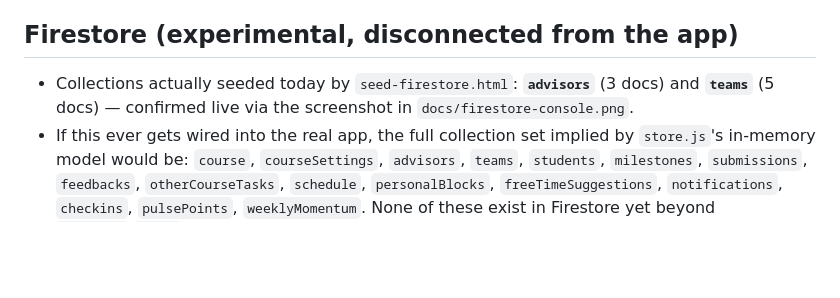
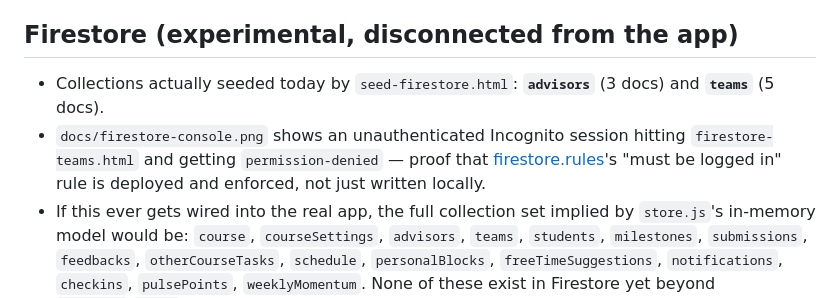
Before and after one commit to opongpangs-star/ProjectPulse2, a Markdown page: CLAUDE.md, the part around the change. Rendered like a GitHub page; blank space fills up the shorter version.

```diff
--- a/CLAUDE.md
+++ b/CLAUDE.md
@@ -32,7 +32,8 @@ This file provides guidance to Claude Code (claude.ai/code) when working with co
 
 ## Firestore (experimental, disconnected from the app)
 
-- Collections actually seeded today by `seed-firestore.html`: **`advisors`** (3 docs) and **`teams`** (5 docs) — confirmed live via the screenshot in `docs/firestore-console.png`.
+- Collections actually seeded today by `seed-firestore.html`: **`advisors`** (3 docs) and **`teams`** (5 docs).
+- `docs/firestore-console.png` shows an unauthenticated Incognito session hitting `firestore-teams.html` and getting `permission-denied` — proof that [firestore.rules](firestore.rules)'s "must be logged in" rule is deployed and enforced, not just written locally.
 - If this ever gets wired into the real app, the full collection set implied by `store.js`'s in-memory model would be: `course`, `courseSettings`, `advisors`, `teams`, `students`, `milestones`, `submissions`, `feedbacks`, `otherCourseTasks`, `schedule`, `personalBlocks`, `freeTimeSuggestions`, `notifications`, `checkins`, `pulsePoints`, `weeklyMomentum`. None of these exist in Firestore yet beyond `advisors`/`teams`.
 - Closest 3-state "pending → approved/rejected" workflow in this app (the same shape as a leave-request's รอพิจารณา/อนุมัติ/ไม่อนุมัติ): a `submission.status` of `submitted` (awaiting advisor review) resolves, via `PP.giveFeedback()`, into a `feedback.decision` of `passed` (approved) or `revise`/`need_info` (sent back). There's no single field with exactly those 3 literal values — `submitted` lives on the submission, `passed`/`revise`/`need_info` on the feedback it produces.
 - **Project prohibition — do not commit real secrets.** `assets/js/firebase-config.js` is already tracked in git and pushed to the public GitHub repo (`opongpangs-star/ProjectPulse2`). Its `apiKey` is a Firebase **client-side web config** — Google's own docs say this is safe to expose publicly, unlike a server secret or an Admin SDK service-account key (never commit one of those). The real gate is **Firestore Security Rules**, not hiding this file — check the Rules tab in the Firebase Console (project `projectpulse2-eb313`) before trusting this project with anything beyond demo data, since there's no rules file in this repo to confirm what's currently enforced.
```
Also changed, not shown: ACL.md (added, +10 -0 lines), README.md (+4 -2 lines), docs/firestore-console.png, 10 other files.
